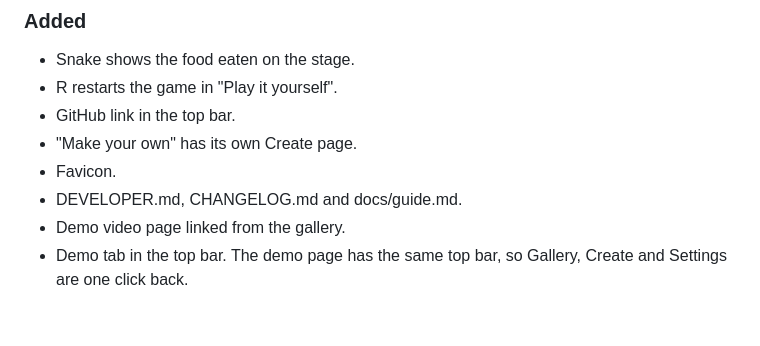
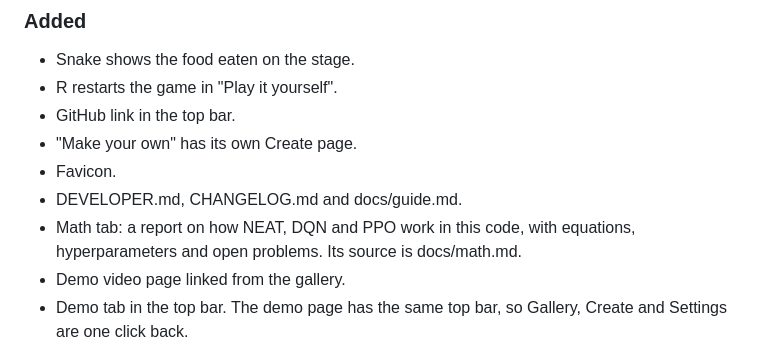
Before and after one commit to LaansDole/ai-please-learn, a Markdown page: CHANGELOG.md, the part around the change. GitHub-like rendering; blank space fills up the shorter version.

```diff
--- a/CHANGELOG.md
+++ b/CHANGELOG.md
@@ -12,6 +12,7 @@ The format follows [Keep a Changelog](https://keepachangelog.com/en/1.1.0/).
 - "Make your own" has its own Create page.
 - Favicon.
 - DEVELOPER.md, CHANGELOG.md and docs/guide.md.
+- Math tab: a report on how NEAT, DQN and PPO work in this code, with equations, hyperparameters and open problems. Its source is docs/math.md.
 - Demo video page linked from the gallery.
 - Demo tab in the top bar. The demo page has the same top bar, so Gallery, Create and Settings are one click back.
 - Fitness chart: axis titles and a "best so far" line that only steps up.
```
Also changed, not shown: README.md (+1 -1 lines), docs/guide.md (+4 -2 lines), docs/screenshots/01-gallery.png, docs/screenshots/16-settings.png, docs/screenshots/17-create.png, docs/screenshots/18-math.png (added).
